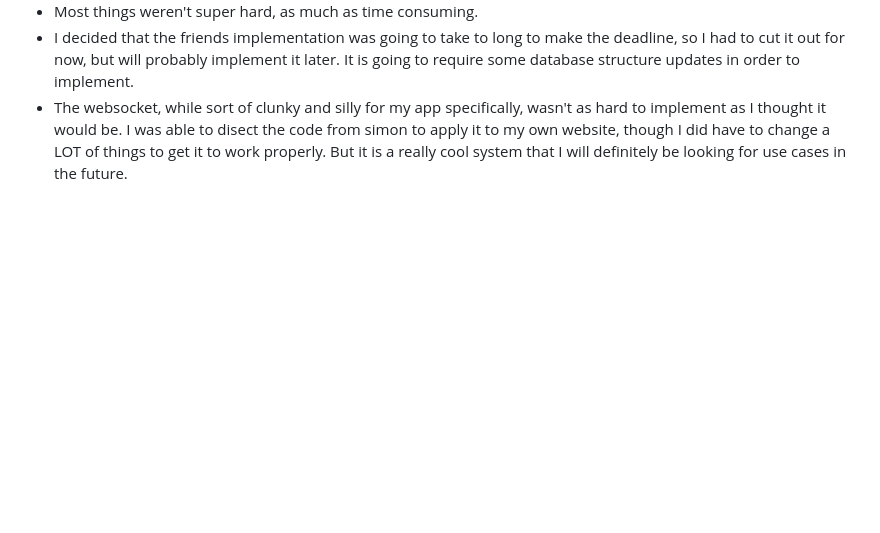
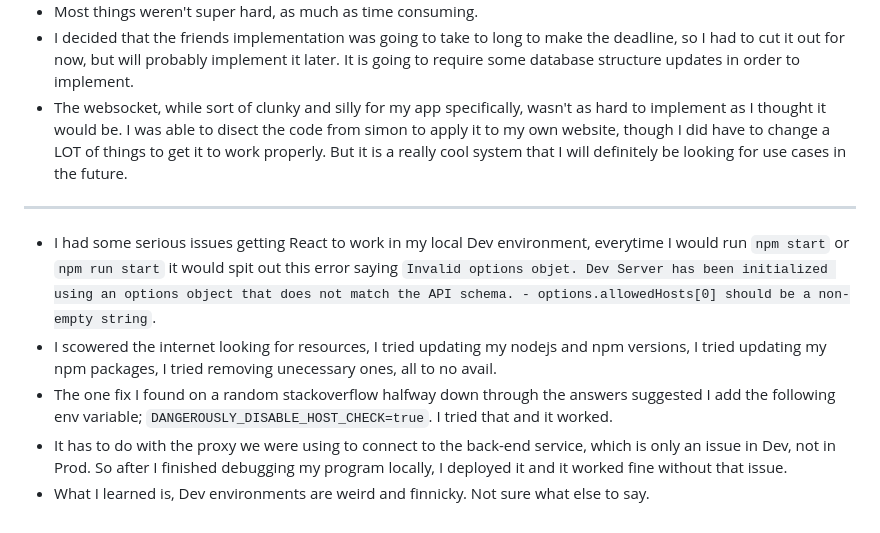
Before and after one commit to n8petersen/cs260-startup, a Markdown page: README.md, the part around the change. Rendered like a GitHub page; blank space fills up the shorter version.

```diff
--- a/README.md
+++ b/README.md
@@ -56,3 +56,9 @@ This is a simple website that will enable a user to create check lists for any o
 - Most things weren't super hard, as much as time consuming.
 - I decided that the friends implementation was going to take to long to make the deadline, so I had to cut it out for now, but will probably implement it later. It is going to require some database structure updates in order to implement.
 - The websocket, while sort of clunky and silly for my app specifically, wasn't as hard to implement as I thought it would be. I was able to disect the code from simon to apply it to my own website, though I did have to change a LOT of things to get it to work properly. But it is a really cool system that I will definitely be looking for use cases in the future.
+---
+- I had some serious issues getting React to work in my local Dev environment, everytime I would run `npm start` or `npm run start` it would spit out this error saying `Invalid options objet. Dev Server has been initialized using an options object that does not match the API schema. - options.allowedHosts[0] should be a non-empty string`.
+- I scowered the internet looking for resources, I tried updating my nodejs and npm versions, I tried updating my npm packages, I tried removing unecessary ones, all to no avail.
+- The one fix I found on a random stackoverflow halfway down through the answers suggested I add the following env variable; `DANGEROUSLY_DISABLE_HOST_CHECK=true`. I tried that and it worked.
+- It has to do with the proxy we were using to connect to the back-end service, which is only an issue in Dev, not in Prod. So after I finished debugging my program locally, I deployed it and it worked fine without that issue.
+- What I learned is, Dev environments are weird and finnicky. Not sure what else to say.
```
